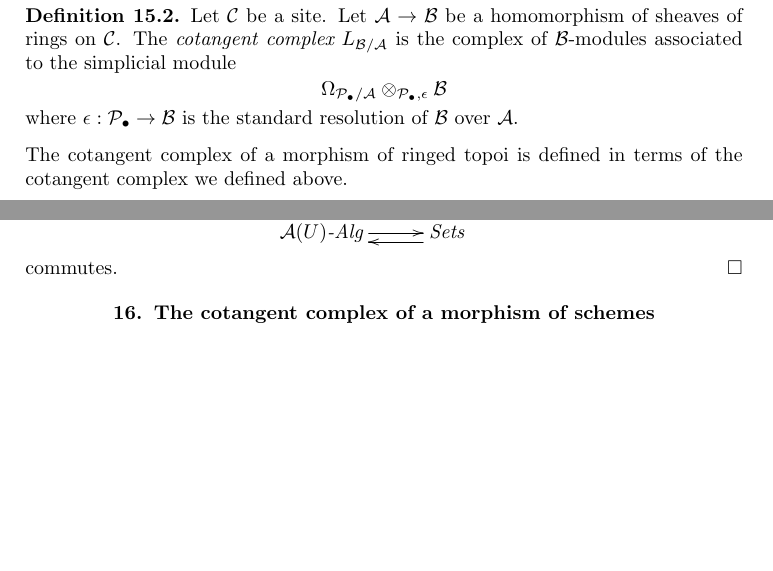
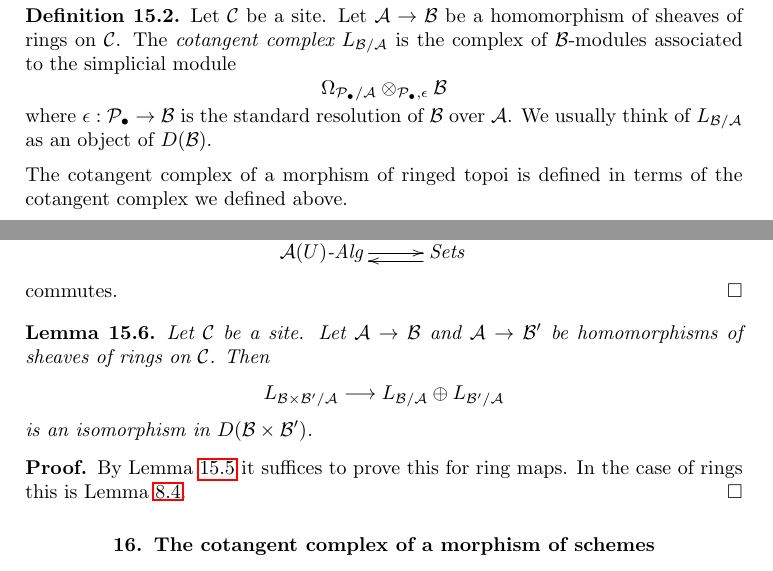
Before and after one commit to stacks/stacks-project, a LaTeX document (cotangent.tex): two parts of pages 31 and 32 of 35, joined at a grey line, cut so that both start at the same text, the shorter picture padded with empty space. Compiled offline with pdfLaTeX.

Commit message:
CC for product of sheaves of rings

```diff
--- a/cotangent.tex
+++ b/cotangent.tex
@@ -3106,7 +3106,8 @@ $$
 $$
 where $\epsilon : \mathcal{P}_\bullet \to \mathcal{B}$
 is the standard resolution of $\mathcal{B}$ over
-$\mathcal{A}$.
+$\mathcal{A}$. We usually think of $L_{\mathcal{B}/\mathcal{A}}$
+as an object of $D(\mathcal{B})$.
 \end{definition}
 
 \noindent
@@ -3185,6 +3186,25 @@ $$
 commutes.
 \end{proof}
 
+\begin{lemma}
+\label{lemma-compute-L-product-sheaves-rings}
+Let $\mathcal{C}$ be a site. Let $\mathcal{A} \to \mathcal{B}$
+and $\mathcal{A} \to \mathcal{B}'$ be homomorphisms of sheaves of rings
+on $\mathcal{C}$. Then
+$$
+L_{\mathcal{B} \times \mathcal{B}'/\mathcal{A}}
+\longrightarrow
+L_{\mathcal{B}/\mathcal{A}} \oplus L_{\mathcal{B}'/\mathcal{A}}
+$$
+is an isomorphism in $D(\mathcal{B} \times \mathcal{B}')$.
+\end{lemma}
+
+\begin{proof}
+By Lemma \ref{lemma-compute-L-morphism-sheaves-rings}
+it suffices to prove this for ring maps.
+In the case of rings this is
+Lemma \ref{lemma-cotangent-complex-product}.
+\end{proof}
 
 
 
```
Also changed, not shown: cotangent.tex (4 more changed lines).
